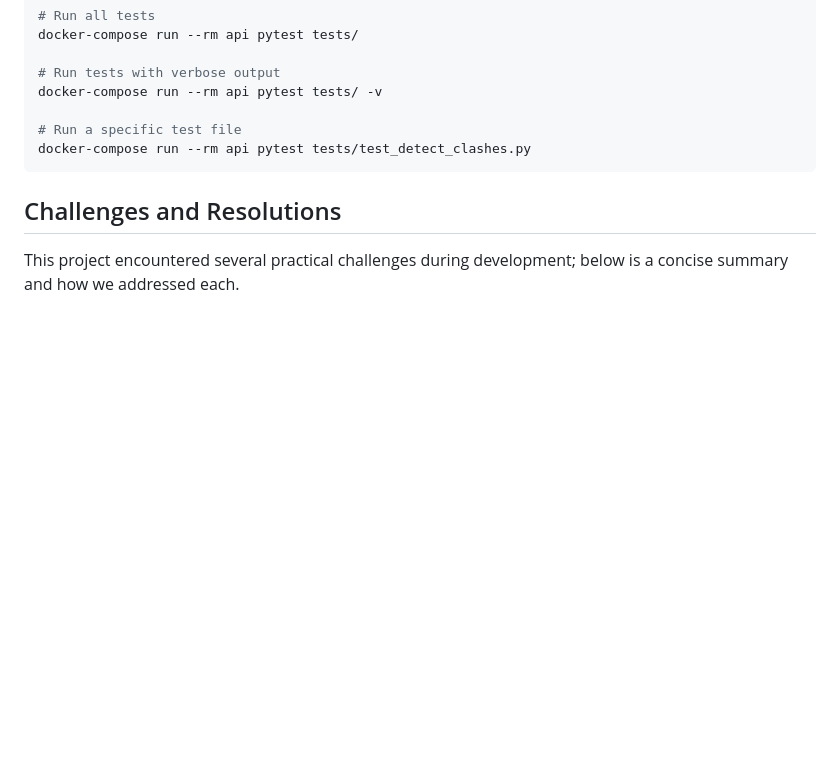
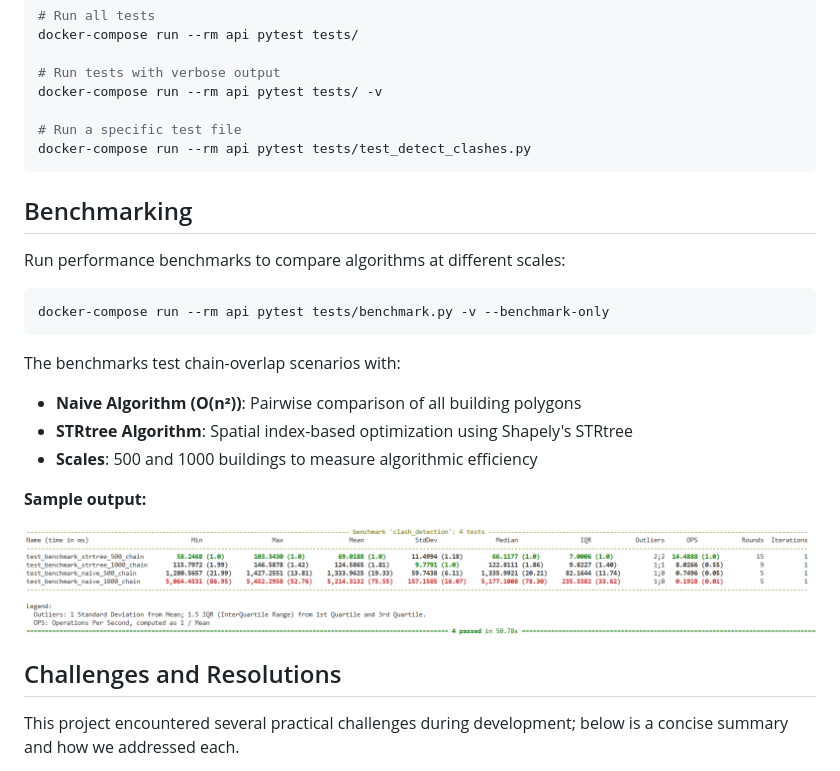
Before and after one commit to 2pacalypse/clashing-buildings, a Markdown page: README.md, the part around the change. Rendered like a GitHub page; pictures changed too: docs/diagrams/benchmark.png (added); blank space fills up the shorter version.

Commit message:
add benchmarking for clash detection algorithms with pytest-benchmark

````diff
--- a/README.md
+++ b/README.md
@@ -132,6 +132,25 @@ docker-compose run --rm api pytest tests/ -v
 docker-compose run --rm api pytest tests/test_detect_clashes.py
 ```
 
+## Benchmarking
+
+Run performance benchmarks to compare algorithms at different scales:
+
+```bash
+docker-compose run --rm api pytest tests/benchmark.py -v --benchmark-only
+```
+
+The benchmarks test chain-overlap scenarios with:
+- **Naive Algorithm (O(n²))**: Pairwise comparison of all building polygons
+- **STRtree Algorithm**: Spatial index-based optimization using Shapely's STRtree
+- **Scales**: 500 and 1000 buildings to measure algorithmic efficiency
+
+**Sample output:**
+
+![Clash Detection Flow](docs/diagrams/benchmark.png)
+
+
+
 ## Challenges and Resolutions
 
 This project encountered several practical challenges during development; below is a concise summary and how we addressed each.
````
Also changed, not shown: 2 other files.
